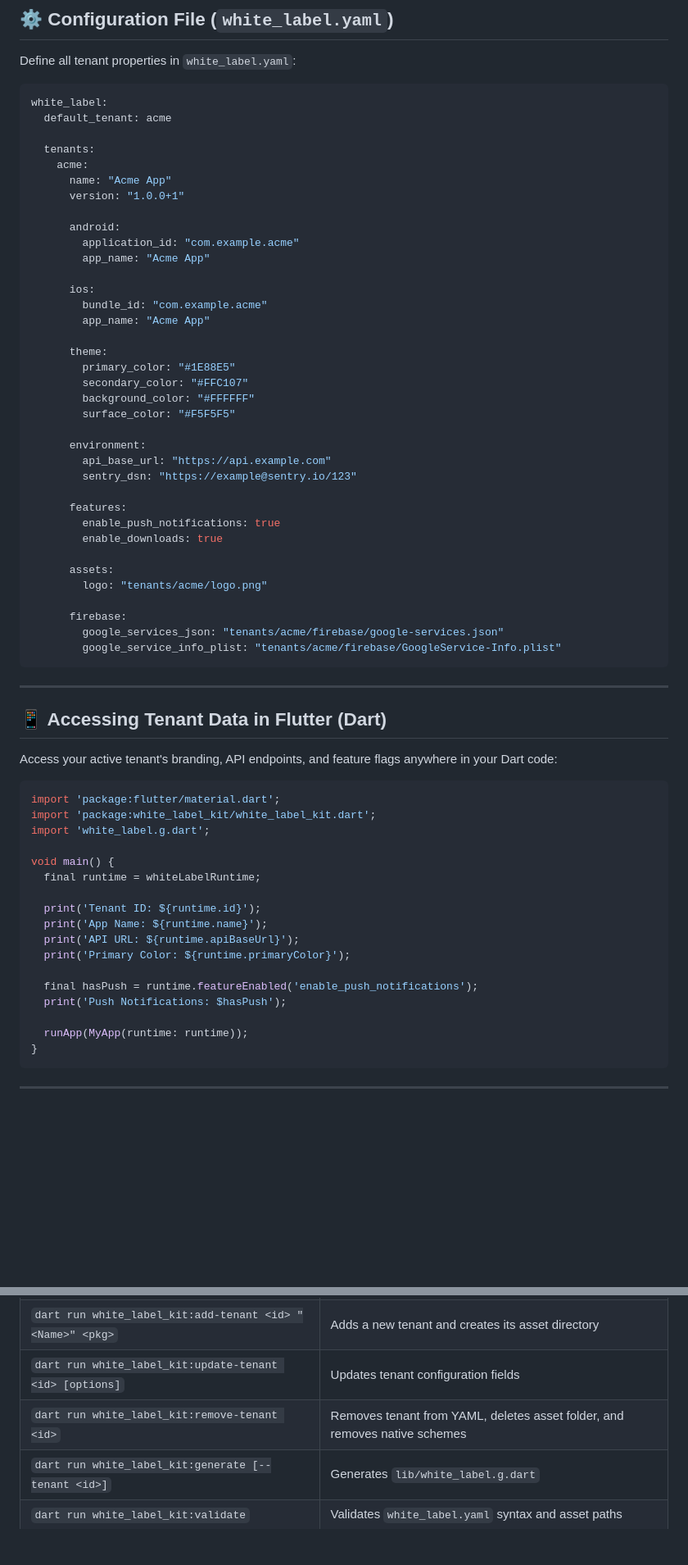
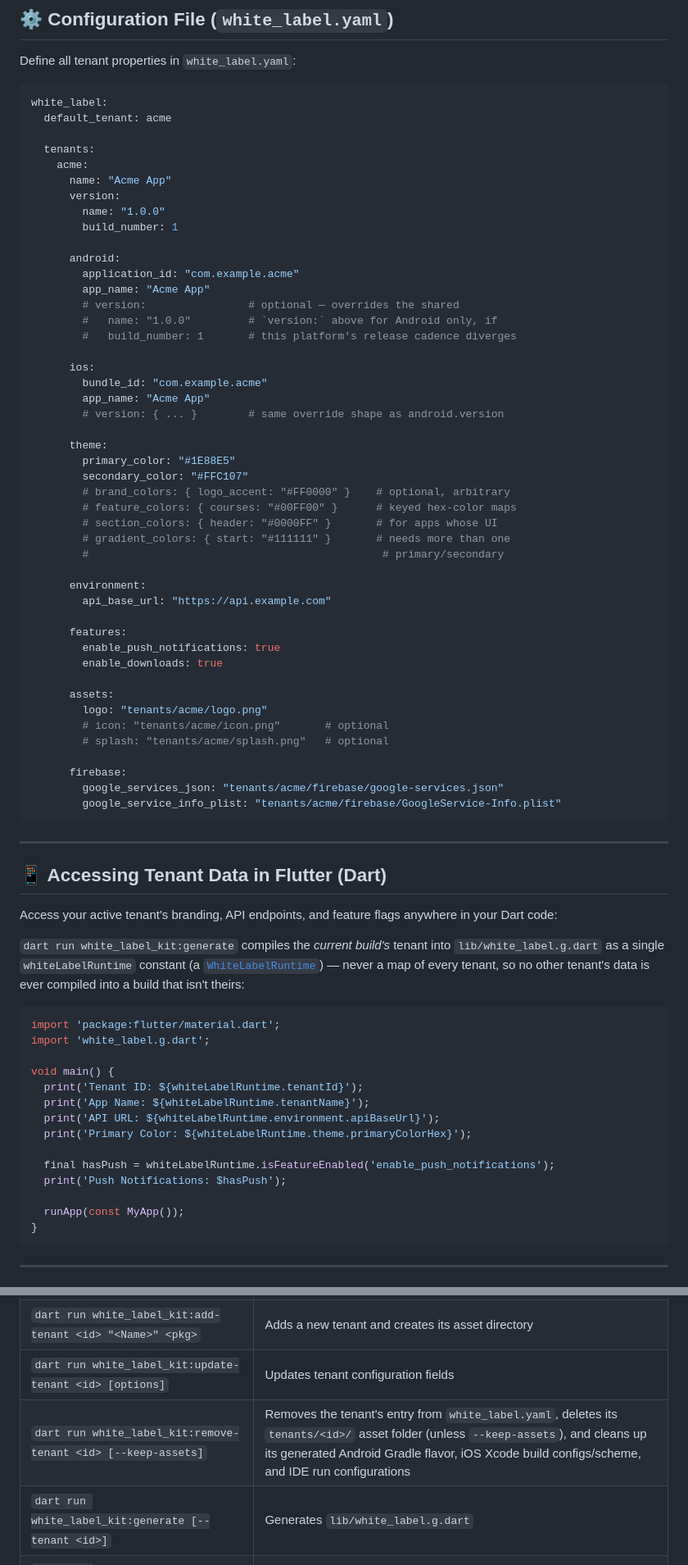
Before and after one commit to dhc-tech/flutter-packages, a Markdown page: packages/white_label_kit/README.md, 2 parts joined by grey strips. Shown at 82% size. GitHub-like rendering; blank space fills up the shorter version.

Commit message:
docs(white_label_kit): fix README inaccuracies against the real API/schema
Cross-checked every code example in README.md against the actual source
and found several that never matched reality (pre-dating this session -
not caused by the icon/splash work that was just reverted):

- version: "1.0.0+1" as a plain string - the real schema is a nested
  { name, build_number } object (TenantVersion).
- theme.background_color / theme.surface_color - these fields don't
  exist on TenantTheme at all (only primary_color, secondary_color, and
  the four brand/feature/section/gradient color maps).
- environment.sentry_dsn - doesn't exist on TenantEnvironment (only
  api_base_url).
- The Dart usage example used a flat runtime.id/name/apiBaseUrl/
  primaryColor/featureEnabled() shape that has never existed - the real
  WhiteLabelRuntime nests environment/theme objects and the method is
  isFeatureEnabled, not featureEnabled.
- remove-tenant's table description undersold what it actually does -
  verified it does clean up the Android flavor, iOS Xcode config, and IDE
  run configs, not just the yaml entry and asset folder.

Also added a "Launcher Icons & Native Splash" section since this package
no longer auto-generates either (that automation was scoped, built, and
then explicitly reverted this session) - points to icons_launcher/
flutter_native_splash directly so a consumer isn't left with no guidance
on how to set either up manually.

````diff
--- a/packages/white_label_kit/README.md
+++ b/packages/white_label_kit/README.md
@@ -173,25 +197,33 @@ white_label:
   tenants:
     acme:
       name: "Acme App"
-      version: "1.0.0+1"
+      version:
+        name: "1.0.0"
+        build_number: 1
 
       android:
         application_id: "com.example.acme"
         app_name: "Acme App"
+        # version:                # optional — overrides the shared
+        #   name: "1.0.0"         # `version:` above for Android only, if
+        #   build_number: 1       # this platform's release cadence diverges
 
       ios:
         bundle_id: "com.example.acme"
         app_name: "Acme App"
+        # version: { ... }        # same override shape as android.version
 
       theme:
         primary_color: "#1E88E5"
         secondary_color: "#FFC107"
-        background_color: "#FFFFFF"
-        surface_color: "#F5F5F5"
+        # brand_colors: { logo_accent: "#FF0000" }    # optional, arbitrary
+        # feature_colors: { courses: "#00FF00" }      # keyed hex-color maps
+        # section_colors: { header: "#0000FF" }       # for apps whose UI
+        # gradient_colors: { start: "#111111" }       # needs more than one
+        #                                              # primary/secondary
 
       environment:
         api_base_url: "https://api.example.com"
-        sentry_dsn: "https://example@sentry.io/123"
 
       features:
         enable_push_notifications: true
@@ -199,6 +231,8 @@ white_label:
 
       assets:
         logo: "tenants/acme/logo.png"
+        # icon: "tenants/acme/icon.png"       # optional
+        # splash: "tenants/acme/splash.png"   # optional
 
       firebase:
         google_services_json: "tenants/acme/firebase/google-services.json"
@@ -211,23 +245,26 @@ white_label:
 
 Access your active tenant's branding, API endpoints, and feature flags anywhere in your Dart code:
 
+`dart run white_label_kit:generate` compiles the *current build's* tenant
+into `lib/white_label.g.dart` as a single `whiteLabelRuntime` constant (a
+[`WhiteLabelRuntime`](lib/src/runtime/white_label_runtime.dart)) — never a
+map of every tenant, so no other tenant's data is ever compiled into a
+build that isn't theirs:
+
 ```dart
 import 'package:flutter/material.dart';
-import 'package:white_label_kit/white_label_kit.dart';
 import 'white_label.g.dart';
 
 void main() {
-  final runtime = whiteLabelRuntime;
+  print('Tenant ID: ${whiteLabelRuntime.tenantId}');
+  print('App Name: ${whiteLabelRuntime.tenantName}');
+  print('API URL: ${whiteLabelRuntime.environment.apiBaseUrl}');
+  print('Primary Color: ${whiteLabelRuntime.theme.primaryColorHex}');
 
-  print('Tenant ID: ${runtime.id}');
-  print('App Name: ${runtime.name}');
-  print('API URL: ${runtime.apiBaseUrl}');
-  print('Primary Color: ${runtime.primaryColor}');
-
-  final hasPush = runtime.featureEnabled('enable_push_notifications');
+  final hasPush = whiteLabelRuntime.isFeatureEnabled('enable_push_notifications');
   print('Push Notifications: $hasPush');
 
-  runApp(MyApp(runtime: runtime));
+  runApp(const MyApp());
 }
 ```
 
@@ -242,7 +279,7 @@ void main() {
 | `dart run white_label_kit:configure` | Automatically patches Android Gradle, iOS Xcode schemes, and IDE configurations |
 | `dart run white_label_kit:add-tenant <id> "<Name>" <pkg>` | Adds a new tenant and creates its asset directory |
 | `dart run white_label_kit:update-tenant <id> [options]` | Updates tenant configuration fields |
-| `dart run white_label_kit:remove-tenant <id>` | Removes tenant from YAML, deletes asset folder, and removes native schemes |
+| `dart run white_label_kit:remove-tenant <id> [--keep-assets]` | Removes the tenant's entry from `white_label.yaml`, deletes its `tenants/<id>/` asset folder (unless `--keep-assets`), and cleans up its generated Android Gradle flavor, iOS Xcode build configs/scheme, and IDE run configurations |
 | `dart run white_label_kit:generate [--tenant <id>]` | Generates `lib/white_label.g.dart` |
 | `dart run white_label_kit:validate` | Validates `white_label.yaml` syntax and asset paths |
 | `dart run white_label_kit:list` | Lists all declared tenants and the default tenant |
````
Also changed, not shown: other parts of packages/white_label_kit/README.md (+24 -0 lines).
